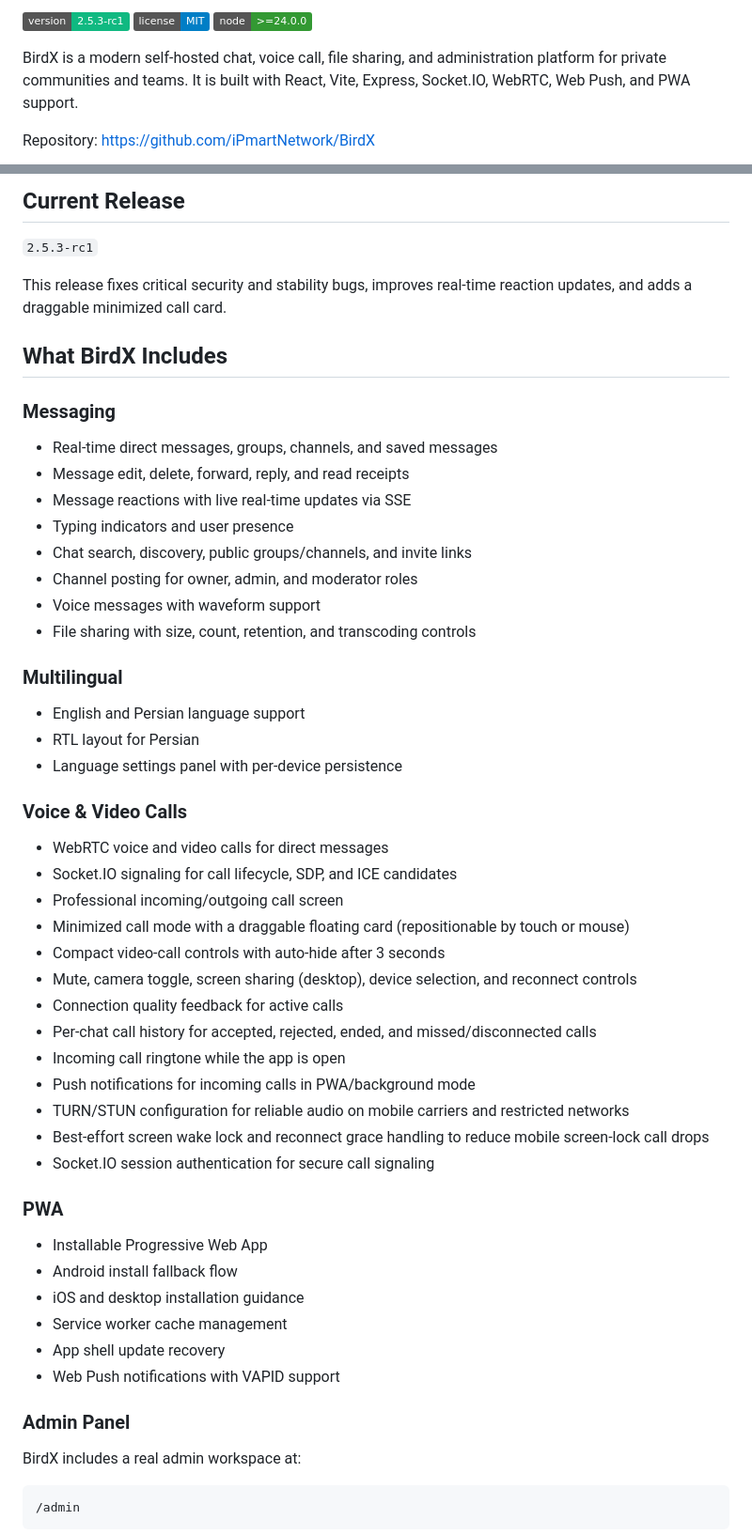
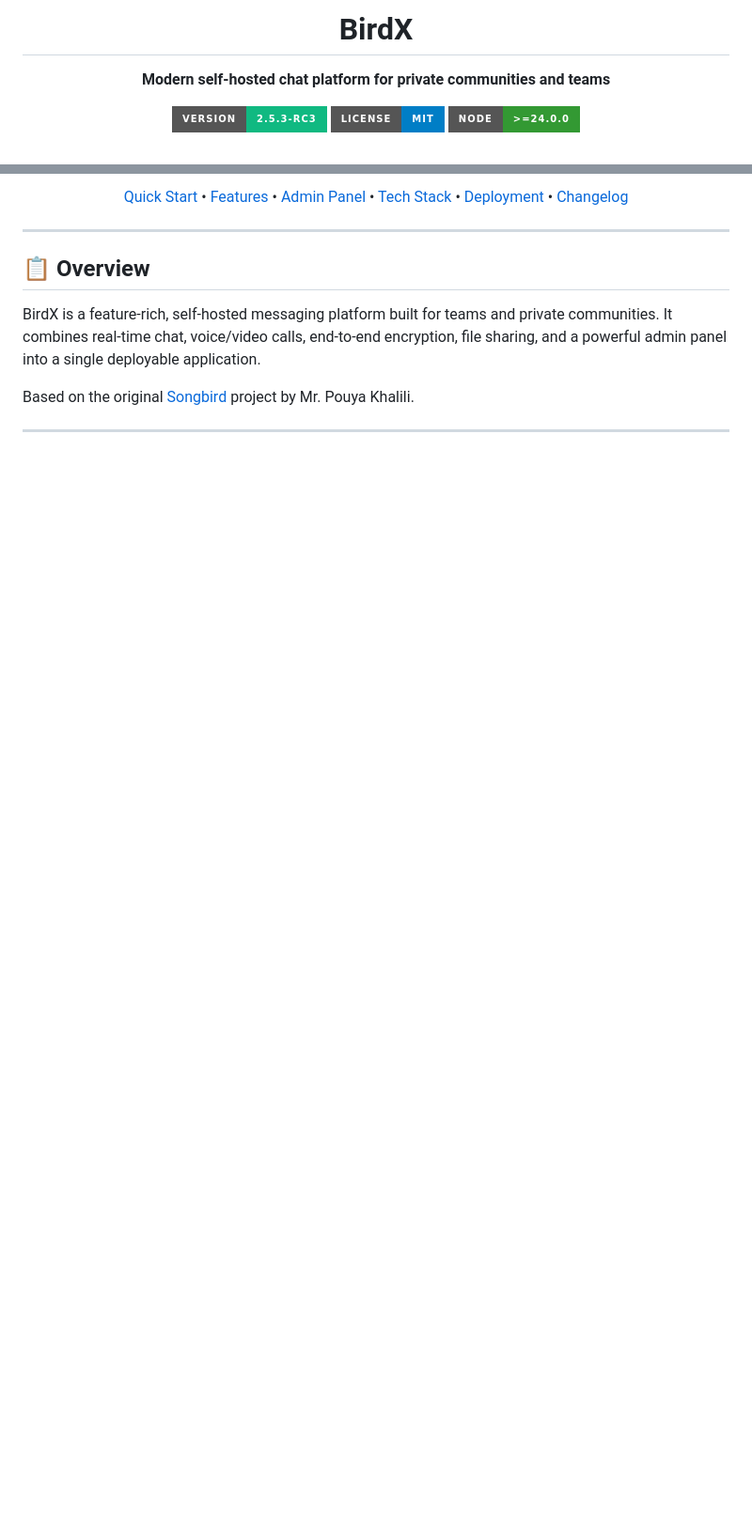
Before and after one commit to iPmartNetwork/BirdX.Chat, a Markdown page: README.md, 2 parts joined by grey strips. Shown at 94% size. Rendered like a GitHub page; badges without logos; blank space fills up the shorter version.

````diff
--- a/README.md
+++ b/README.md
@@ -2,9 +4,13 @@
 
-[![Version](https://img.shields.io/badge/version-2.5.3--rc1-10b981)](./VERSION)
-[![License](https://img.shields.io/badge/license-MIT-blue)](./LICENSE)
-[![Node.js](https://img.shields.io/badge/node-%3E%3D24.0.0-339933)](https://nodejs.org/)
+<h1 align="center">BirdX</h1>
 
-BirdX is a modern self-hosted chat, voice call, file sharing, and administration platform for private communities and teams. It is built with React, Vite, Express, Socket.IO, WebRTC, Web Push, and PWA support.
+<p align="center">
+  <strong>Modern self-hosted chat platform for private communities and teams</strong>
+</p>
 
-Repository: https://github.com/iPmartNetwork/BirdX
+<p align="center">
+  <a href="./VERSION"><img src="https://img.shields.io/badge/version-2.5.3--rc3-10b981?style=for-the-badge" alt="Version" /></a>
+  <a href="./LICENSE"><img src="https://img.shields.io/badge/license-MIT-blue?style=for-the-badge" alt="License" /></a>
+  <a href="https://nodejs.org/"><img src="https://img.shields.io/badge/node-%3E%3D24.0.0-339933?style=for-the-badge&logo=node.js&logoColor=white" alt="Node.js" /></a>
+</p>
 
@@ -16,59 +29,20 @@ https://github.com/bllackbull/Songbird
 
-## Current Release
+<p align="center">
+  <a href="#quick-start">Quick Start</a> •
+  <a href="#features">Features</a> •
+  <a href="#admin-panel">Admin Panel</a> •
+  <a href="#tech-stack">Tech Stack</a> •
+  <a href="#deployment">Deployment</a> •
+  <a href="./CHANGELOG.md">Changelog</a>
+</p>
 
-`2.5.3-rc1`
+---
 
-This release fixes critical security and stability bugs, improves real-time reaction updates, and adds a draggable minimized call card.
+## 📋 Overview
 
-## What BirdX Includes
+BirdX is a feature-rich, self-hosted messaging platform built for teams and private communities. It combines real-time chat, voice/video calls, end-to-end encryption, file sharing, and a powerful admin panel into a single deployable application.
 
-### Messaging
+Based on the original [Songbird](https://github.com/bllackbull/Songbird) project by Mr. Pouya Khalili.
 
-- Real-time direct messages, groups, channels, and saved messages
-- Message edit, delete, forward, reply, and read receipts
-- Message reactions with live real-time updates via SSE
-- Typing indicators and user presence
-- Chat search, discovery, public groups/channels, and invite links
-- Channel posting for owner, admin, and moderator roles
-- Voice messages with waveform support
-- File sharing with size, count, retention, and transcoding controls
+---
 
-### Multilingual
-
-- English and Persian language support
-- RTL layout for Persian
-- Language settings panel with per-device persistence
-
-### Voice & Video Calls
-
-- WebRTC voice and video calls for direct messages
-- Socket.IO signaling for call lifecycle, SDP, and ICE candidates
-- Professional incoming/outgoing call screen
-- Minimized call mode with a draggable floating card (repositionable by touch or mouse)
-- Compact video-call controls with auto-hide after 3 seconds
-- Mute, camera toggle, screen sharing (desktop), device selection, and reconnect controls
-- Connection quality feedback for active calls
-- Per-chat call history for accepted, rejected, ended, and missed/disconnected calls
-- Incoming call ringtone while the app is open
-- Push notifications for incoming calls in PWA/background mode
-- TURN/STUN configuration for reliable audio on mobile carriers and restricted networks
-- Best-effort screen wake lock and reconnect grace handling to reduce mobile screen-lock call drops
-- Socket.IO session authentication for secure call signaling
-
-### PWA
-
-- Installable Progressive Web App
-- Android install fallback flow
-- iOS and desktop installation guidance
-- Service worker cache management
-- App shell update recovery
-- Web Push notifications with VAPID support
-
-### Admin Panel
-
-BirdX includes a real admin workspace at:
-
-```text
-/admin
-```
-
````
Also changed, not shown: other parts of README.md (+255 -206 lines).
